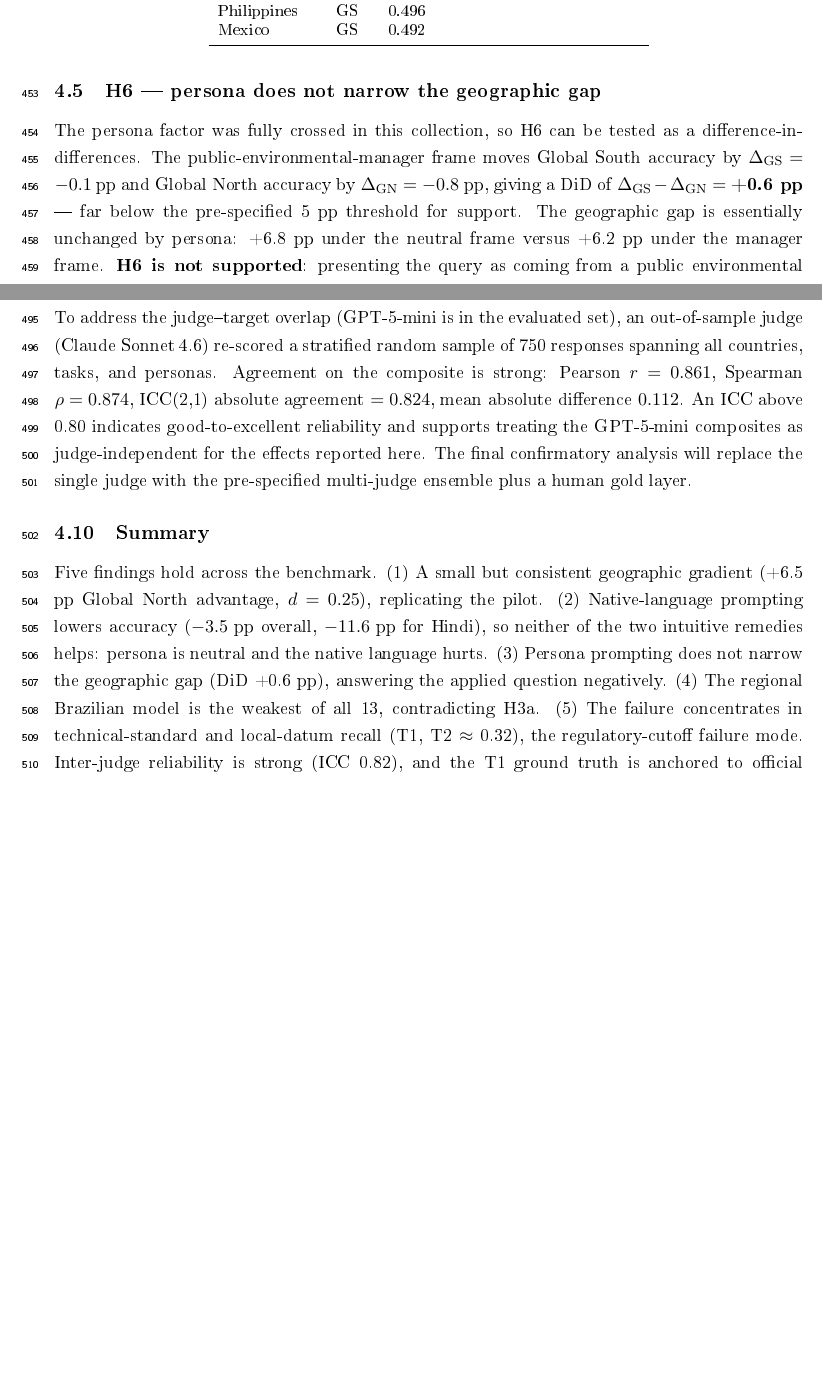
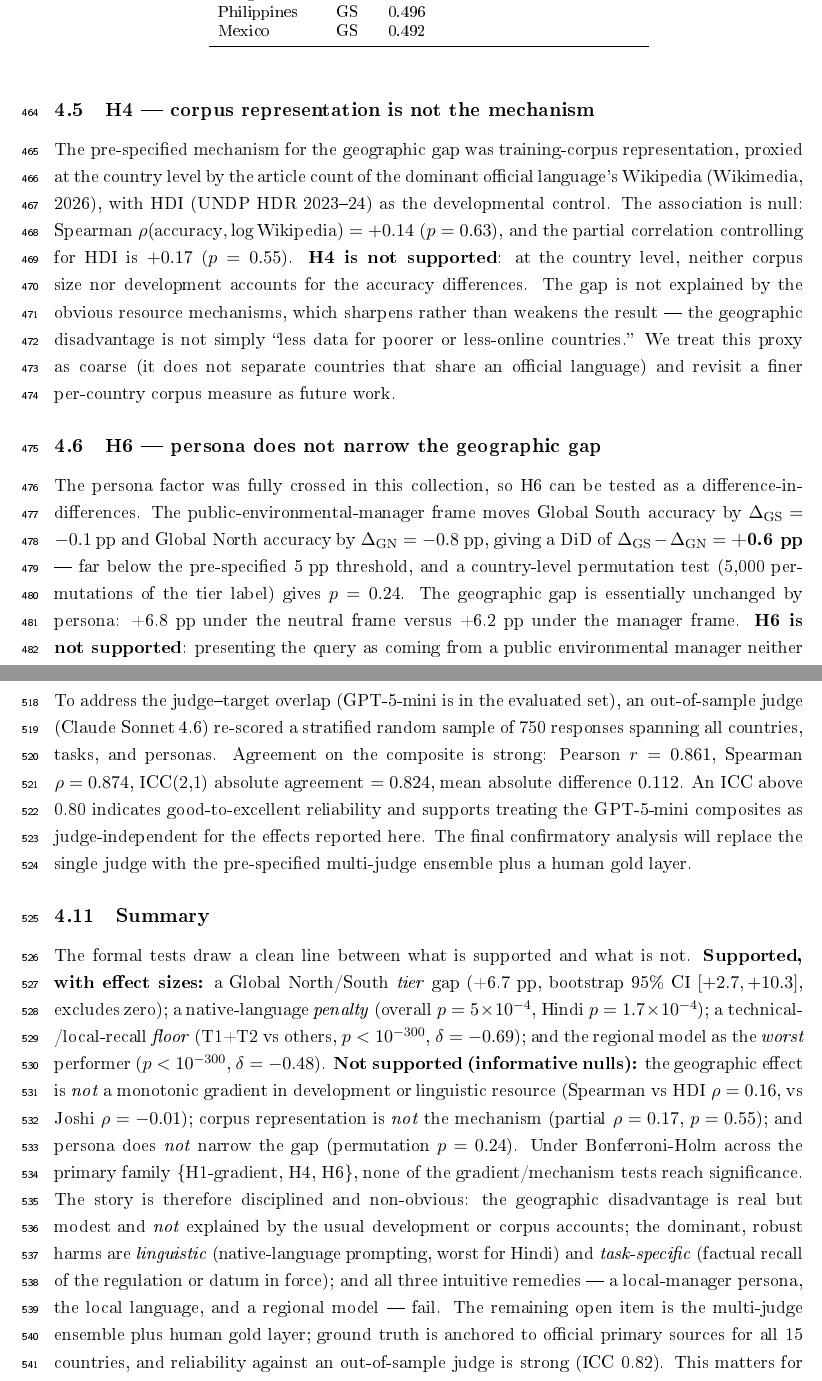
Before and after one commit to Roverlucas/artigo-vies-analise-regional, a LaTeX paper (latex/main.tex, which reads latex/sections/00_abstract.tex, latex/sections/04_results.tex): two parts of pages 14 and 15 of 23 before the commit and two parts of pages 14 and 16 of 24 after it, joined at a grey line, cut so that both start at the same text, the shorter picture padded with empty space. The pictures show the PDF file latex/main.pdf that the author committed with the source.

Commit message:
feat(formal-read): rewrite Results+abstract with formal-test reading
H1 split: tier gap +6.7pp [CI 2.7,10.3] SUPPORTED vs monotonic gradient NOT (Spearman ns).
H4 NOT the mechanism (partial rho 0.17 p=0.55). H6 NOT (permutation p=0.24).
Robust+significant: H2 (Wilcoxon p=5e-4; HI 1.7e-4), task floor (p~0 d=-0.69), H3 (p~0 d=-0.48).
Bonferroni-Holm on primary family reported. Honest nulls reframe thesis around
linguistic+task harms, not a development gradient. Official covariates (UNDP HDI, Wikimedia).

```diff
--- a/latex/sections/00_abstract.tex
+++ b/latex/sections/00_abstract.tex
@@ -14,7 +14,3 @@ pollution policy, anchored to official ground truth across five task types
 instruments, and applied recommendation), with a pre-specified persona factor
 (neutral versus public environmental manager) tested within subject and a
 within-country English/native-language contrast (Spanish, Portuguese, Hindi). From
-LLM-as-judge composite scores we find: (i) a small but consistent geographic
-gradient --- the Global North outscores the Global South by 6.5 percentage points
-(Cohen's $d=+0.25$) (H1); (ii) native-language prompting \emph{lowers} accuracy
-($-3.5$ pp overall, $-11.6$ pp for Hindi versus $-0.5$ to $-1.8$ pp for Latin-script
@@ -25,6 +17,6 @@ consistent with evidence that expert personas do not improve factual
-accuracy~\citep{zheng2024helpful,mollick2025personas}; (iv) the
-Brazilian-Portuguese regional model is the weakest of all models, contradicting
-the optimistic regional-model hypothesis (H3); and (v) failure concentrates in
-technical-standard and local-datum recall ($\approx 0.32$), a regulatory-cutoff
-failure mode. Two intuitive remedies --- a local-manager persona and the local
-language --- both fail. Inter-judge reliability against an out-of-sample judge is
+LLM-as-judge composite scores we find: (i) a Global North/South \emph{tier} gap
+(+6.7 pp; bootstrap 95\% CI excludes zero) that is \emph{not} a monotonic gradient
+in development or linguistic resource (Spearman vs HDI/Joshi null) and is
+\emph{not} explained by corpus representation (H1 tier yes; gradient and H4 no);
+(ii) native-language prompting \emph{lowers} accuracy ($-3.5$ pp overall, Wilcoxon
+$p=5\times10^{-4}$; $-11.6$ pp for Hindi, $p=1.7\times10^{-4}$, versus a small
@@ -31,3 +29,10 @@ language --- both fail. Inter-judge reliability against an out-of-sample judge i
+\emph{not} narrow the gap (permutation $p=0.24$; H6 not supported), consistent with
+evidence that expert personas do not improve factual
+accuracy~\citep{zheng2024helpful,mollick2025personas}. The geographic disadvantage
+is thus real but modest and unexplained by the usual development/corpus accounts;
+the dominant robust harms are linguistic and task-specific; and all three
+intuitive remedies --- a local-manager persona, the local language, and a regional
+model --- fail. Inter-judge reliability against an out-of-sample judge is
 strong (ICC $=0.82$), and the technical-standard ground truth is anchored to
 official primary sources for all 15 countries. The study uses a single
 (reliability-checked) judge rather than the planned multi-judge ensemble, and
--- a/latex/sections/04_results.tex
+++ b/latex/sections/04_results.tex
@@ -41,9 +41,10 @@ Table~\ref{tab:conf-model} orders the 13 models by mean composite. Frontier
 systems (GPT-5, DeepSeek-V3, GPT-5-mini) lead; small open-weight models trail. The
 result bearing on H3 replicates the pilot and the Brazil collection: the
 Brazilian-Portuguese regional model Cabra-Mistral~7B is the \emph{weakest} of all
-13 (0.308), contradicting the optimistic H3a framing that a regional model buys
-domain accuracy. Scale and frontier training dominate regional instruction tuning
-at the 7B level.
+13 (0.308 versus 0.524 for the rest; Mann-Whitney $p<10^{-300}$, Cliff's
+$\delta=-0.48$), contradicting the optimistic H3a framing that a regional model
+buys domain accuracy. Scale and frontier training dominate regional instruction
+tuning at the 7B level.
 
 \begin{table}[h]
 \centering
@@ -122,3 +129,4 @@ ranking.
+country heterogeneity.
 
 \begin{table}[h]
 \centering
@@ -143,6 +151,22 @@ Mexico       & GS & 0.492 & & & \\
 \end{tabular}
 \end{table}
 
+\subsection{H4 --- corpus representation is not the mechanism}
+\label{sec:results:h4}
+
+The pre-specified mechanism for the geographic gap was training-corpus
+representation, proxied at the country level by the article count of the
+dominant official language's Wikipedia (Wikimedia, 2026), with HDI (UNDP HDR
+2023--24) as the developmental control. The association is null: Spearman
+$\rho(\text{accuracy}, \log\text{Wikipedia}) = +0.14$ ($p=0.63$), and the partial
+correlation controlling for HDI is $+0.17$ ($p=0.55$). \textbf{H4 is not
+supported}: at the country level, neither corpus size nor development accounts
+for the accuracy differences. The gap is not explained by the obvious resource
+mechanisms, which sharpens rather than weakens the result --- the geographic
+disadvantage is not simply ``less data for poorer or less-online countries.''
+We treat this proxy as coarse (it does not separate countries that share an
+official language) and revisit a finer per-country corpus measure as future work.
+
 \subsection{H6 --- persona does not narrow the geographic gap}
 \label{sec:results:h6}
 
@@ -151,8 +175,9 @@ difference-in-differences. The public-environmental-manager frame moves Global
 South accuracy by $\Delta_{\mathrm{GS}} = -0.1$ pp and Global North accuracy by
 $\Delta_{\mathrm{GN}} = -0.8$ pp, giving a DiD of $\Delta_{\mathrm{GS}} -
 \Delta_{\mathrm{GN}} = \textbf{+0.6 pp}$ --- far below the pre-specified 5 pp
-threshold for support. The geographic gap is essentially unchanged by persona:
-+6.8 pp under the neutral frame versus +6.2 pp under the manager frame.
+threshold, and a country-level permutation test (5{,}000 permutations of the
+tier label) gives $p=0.24$. The geographic gap is essentially unchanged by
+persona: +6.8 pp under the neutral frame versus +6.2 pp under the manager frame.
 \textbf{H6 is not supported}: presenting the query as coming from a public
 environmental manager neither narrows nor amplifies the Global South disadvantage.
 This is consistent with evidence that expert personas do not reliably improve
@@ -180,5 +205 @@ Across 300 matched (model, prompt) pairs, native-language prompting
 \emph{lowers} mean composite accuracy by 3.5~percentage points (English 0.506
-$\to$ native 0.471). The effect is strongly modulated by the resource level of
-the native language (Table~\ref{tab:h2}): for the high-resource Latin-script
-languages the penalty is small (Spanish $-1.8$~pp, Portuguese $-0.5$~pp), but for
-Hindi it is large ($-11.6$~pp). India, which scores highest of all countries in
@@ -185,3 +211,4 @@ Hindi it is large ($-11.6$~pp). India, which scores highest of all countries in
+($-11.6$~pp, $p=1.7\times10^{-4}$). India, which scores highest of all countries in
 English (0.646), drops to 0.529 in Hindi. The applied implication mirrors H6:
 the intuitive fix --- letting a local manager ask in their own language --- does
 not help and, for a non-Latin-script lower-resource language, materially hurts.
@@ -240,13 +267,24 @@ multi-judge ensemble plus a human gold layer.
 \subsection{Summary}
 \label{sec:results:summary}
 
-Five findings hold across the benchmark. (1) A small but consistent geographic
-gradient (+6.5 pp Global North advantage, $d=0.25$), replicating the pilot.
-(2) Native-language prompting lowers accuracy ($-3.5$ pp overall, $-11.6$ pp for
-Hindi), so neither of the two intuitive remedies helps: persona is neutral and
-the native language hurts. (3) Persona prompting does not narrow the geographic
-gap (DiD +0.6 pp), answering the applied question negatively. (4) The regional
-Brazilian model is the weakest of all 13, contradicting H3a. (5) The failure
-concentrates in technical-standard and local-datum recall (T1, T2 $\approx$ 0.32),
-the regulatory-cutoff failure mode. Inter-judge reliability is strong (ICC 0.82),
-and the T1 ground truth is anchored to official primary sources for all 15
+The formal tests draw a clean line between what is supported and what is not.
+\textbf{Supported, with effect sizes:} a Global North/South \emph{tier} gap
+(+6.7 pp, bootstrap 95\% CI $[+2.7,+10.3]$, excludes zero); a native-language
+\emph{penalty} (overall $p=5\times10^{-4}$, Hindi $p=1.7\times10^{-4}$); a
+technical-/local-recall \emph{floor} (T1+T2 vs others, $p<10^{-300}$,
+$\delta=-0.69$); and the regional model as the \emph{worst} performer
+($p<10^{-300}$, $\delta=-0.48$). \textbf{Not supported (informative nulls):} the
+geographic effect is \emph{not} a monotonic gradient in development or linguistic
+resource (Spearman vs HDI $\rho=0.16$, vs Joshi $\rho=-0.01$); corpus
+representation is \emph{not} the mechanism (partial $\rho=0.17$, $p=0.55$); and
+persona does \emph{not} narrow the gap (permutation $p=0.24$). Under Bonferroni-Holm
+across the primary family $\{$H1-gradient, H4, H6$\}$, none of the
+gradient/mechanism tests reach significance. The story is therefore disciplined
+and non-obvious: the geographic disadvantage is real but modest and \emph{not}
+explained by the usual development or corpus accounts; the dominant, robust harms
+are \emph{linguistic} (native-language prompting, worst for Hindi) and
+\emph{task-specific} (factual recall of the regulation or datum in force); and all
+three intuitive remedies --- a local-manager persona, the local language, and a
+regional model --- fail. The remaining open item is the multi-judge ensemble plus
+human gold layer; ground truth is anchored to official primary sources for all 15
+countries, and reliability against an out-of-sample judge is strong (ICC 0.82).
```
Also changed, not shown: latex/main.pdf, latex/sections/00_abstract.tex (10 more changed lines), latex/sections/04_results.tex (57 more changed lines).
